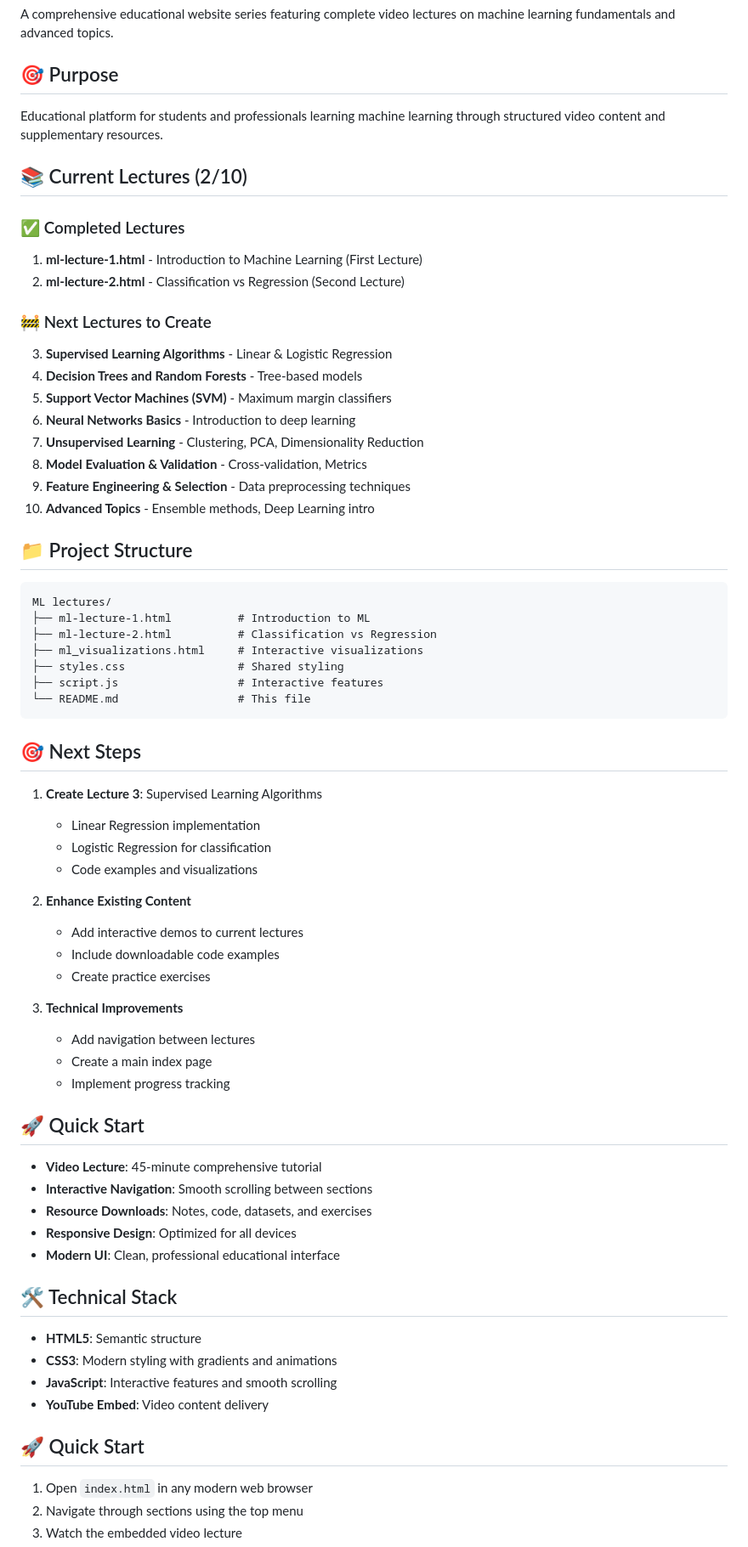
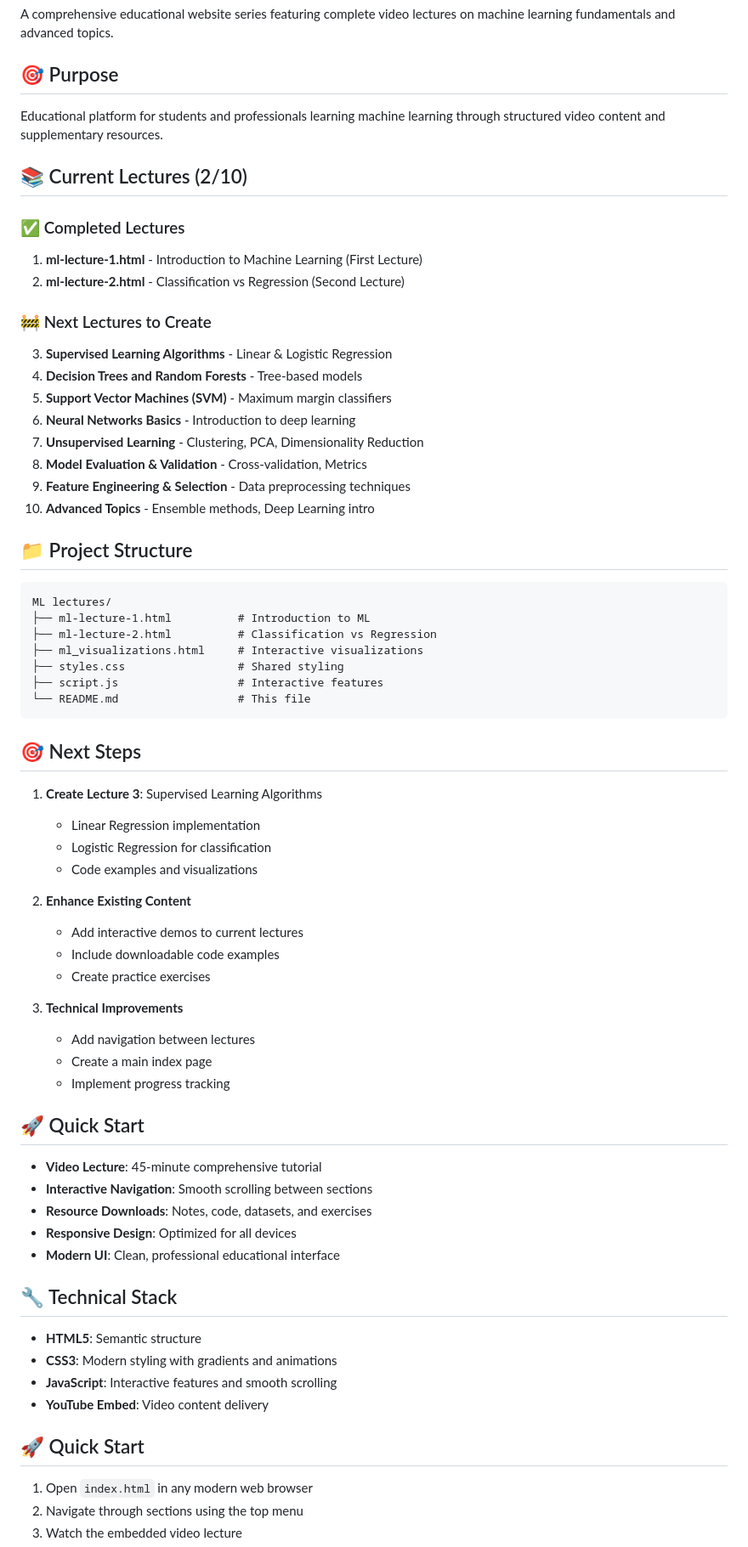
Before and after one commit to MuhammadShahzebMalik786/ML-lectures-web-yt, a Markdown page: README.md, the part around one of its changes. Shown at 85% size. GitHub-like rendering.

````diff
--- a/README.md
+++ b/README.md
@@ -3,15 +3,18 @@
 A comprehensive educational website series featuring complete video lectures on machine learning fundamentals and advanced topics.
 
 ## 🎯 Purpose
+
 Educational platform for students and professionals learning machine learning through structured video content and supplementary resources.
 
 ## 📚 Current Lectures (2/10)
 
 ### ✅ Completed Lectures
+
 1. **ml-lecture-1.html** - Introduction to Machine Learning (First Lecture)
 2. **ml-lecture-2.html** - Classification vs Regression (Second Lecture)
 
 ### 🚧 Next Lectures to Create
+
 3. **Supervised Learning Algorithms** - Linear & Logistic Regression
 4. **Decision Trees and Random Forests** - Tree-based models
 5. **Support Vector Machines (SVM)** - Maximum margin classifiers
@@ -22,6 +25,7 @@ Educational platform for students and professionals learning machine learning th
 10. **Advanced Topics** - Ensemble methods, Deep Learning intro
 
 ## 📁 Project Structure
+
 ```
 ML lectures/
 ├── ml-lecture-1.html          # Introduction to ML
@@ -33,35 +37,42 @@ ML lectures/
 ```
 
 ## 🎯 Next Steps
+
 1. **Create Lecture 3**: Supervised Learning Algorithms
-   - Linear Regression implementation
-   - Logistic Regression for classification
-   - Code examples and visualizations
+
+   * Linear Regression implementation
+   * Logistic Regression for classification
+   * Code examples and visualizations
 
 2. **Enhance Existing Content**
-   - Add interactive demos to current lectures
-   - Include downloadable code examples
-   - Create practice exercises
+
+   * Add interactive demos to current lectures
+   * Include downloadable code examples
+   * Create practice exercises
 
 3. **Technical Improvements**
-   - Add navigation between lectures
-   - Create a main index page
-   - Implement progress tracking
+
+   * Add navigation between lectures
+   * Create a main index page
+   * Implement progress tracking
 
 ## 🚀 Quick Start
-- **Video Lecture**: 45-minute comprehensive tutorial
-- **Interactive Navigation**: Smooth scrolling between sections
-- **Resource Downloads**: Notes, code, datasets, and exercises
-- **Responsive Design**: Optimized for all devices
-- **Modern UI**: Clean, professional educational interface
 
-## 🛠️ Technical Stack
-- **HTML5**: Semantic structure
-- **CSS3**: Modern styling with gradients and animations
-- **JavaScript**: Interactive features and smooth scrolling
-- **YouTube Embed**: Video content delivery
+* **Video Lecture**: 45-minute comprehensive tutorial
+* **Interactive Navigation**: Smooth scrolling between sections
+* **Resource Downloads**: Notes, code, datasets, and exercises
+* **Responsive Design**: Optimized for all devices
+* **Modern UI**: Clean, professional educational interface
+
+## 🔧 Technical Stack
+
+* **HTML5**: Semantic structure
+* **CSS3**: Modern styling with gradients and animations
+* **JavaScript**: Interactive features and smooth scrolling
+* **YouTube Embed**: Video content delivery
 
 ## 🚀 Quick Start
+
 1. Open `index.html` in any modern web browser
 2. Navigate through sections using the top menu
 3. Watch the embedded video lecture
````
Also changed, not shown: other parts of README.md (+27 -25 lines).
